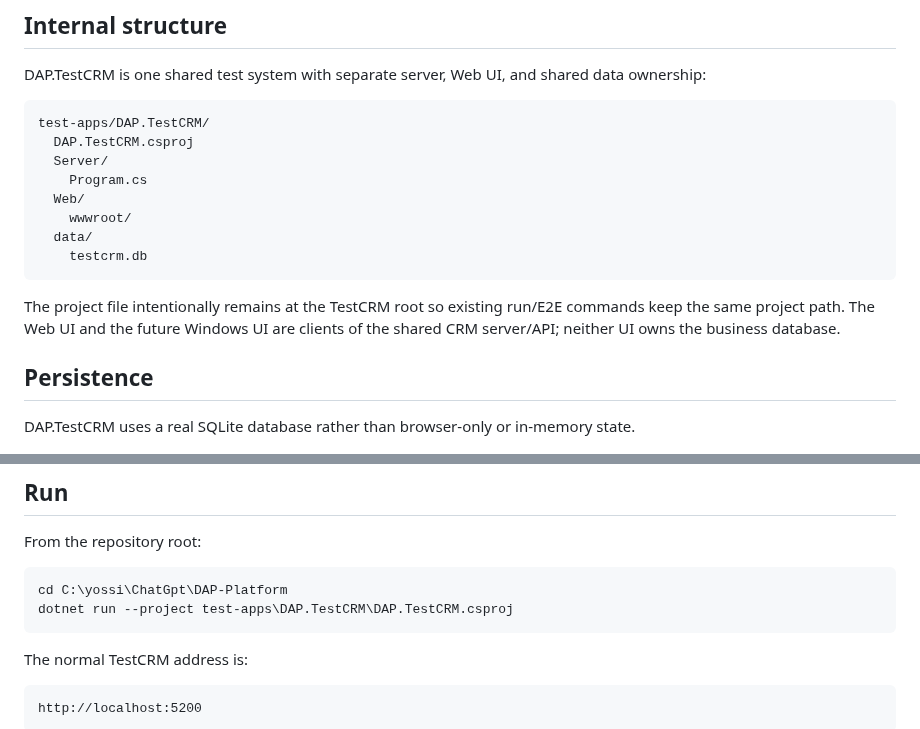
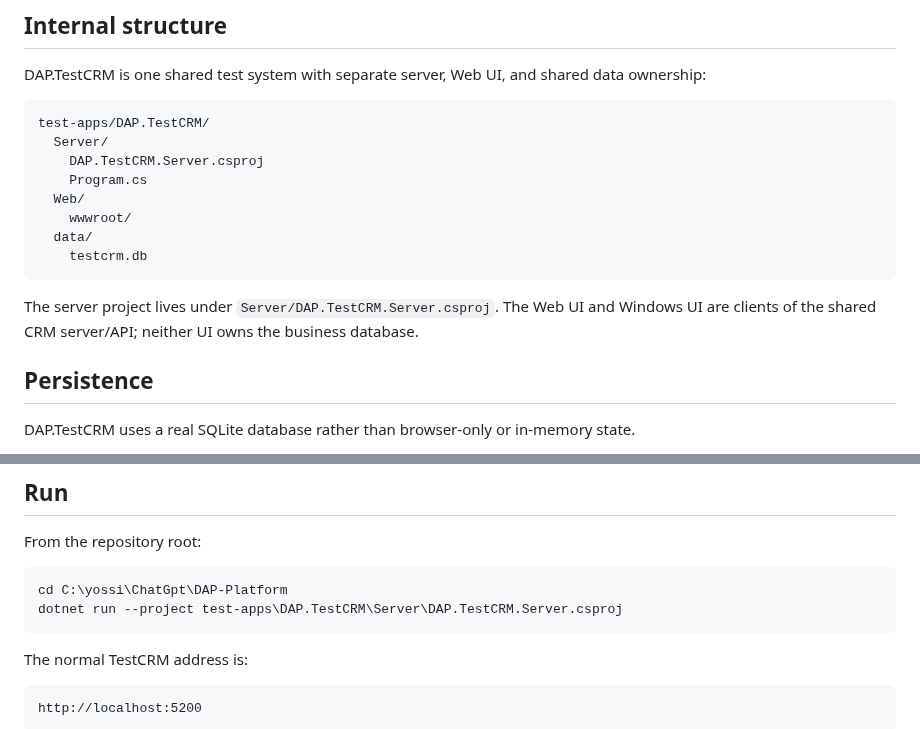
Before and after one commit to shabydevelop-code/DAP-Platform, a Markdown page: test-apps/DAP.TestCRM/README.md, 2 parts joined by grey strips. GitHub-like rendering.

Commit message:
Update TestCRM README for current server project path

````diff
--- a/test-apps/DAP.TestCRM/README.md
+++ b/test-apps/DAP.TestCRM/README.md
@@ -25,8 +25,8 @@ DAP.TestCRM is one shared test system with separate server, Web UI, and shared d
 
 ```text
 test-apps/DAP.TestCRM/
-  DAP.TestCRM.csproj
   Server/
+    DAP.TestCRM.Server.csproj
     Program.cs
   Web/
     wwwroot/
@@ -34,7 +34,7 @@ test-apps/DAP.TestCRM/
     testcrm.db
 ```
 
-The project file intentionally remains at the TestCRM root so existing run/E2E commands keep the same project path. The Web UI and the future Windows UI are clients of the shared CRM server/API; neither UI owns the business database.
+The server project lives under `Server/DAP.TestCRM.Server.csproj`. The Web UI and Windows UI are clients of the shared CRM server/API; neither UI owns the business database.
 
 ## Persistence
 
@@ -98,7 +98,7 @@ From the repository root:
 
 ```powershell
 cd C:\yossi\ChatGpt\DAP-Platform
-dotnet run --project test-apps\DAP.TestCRM\DAP.TestCRM.csproj
+dotnet run --project test-apps\DAP.TestCRM\Server\DAP.TestCRM.Server.csproj
 ```
 
 The normal TestCRM address is:
````
